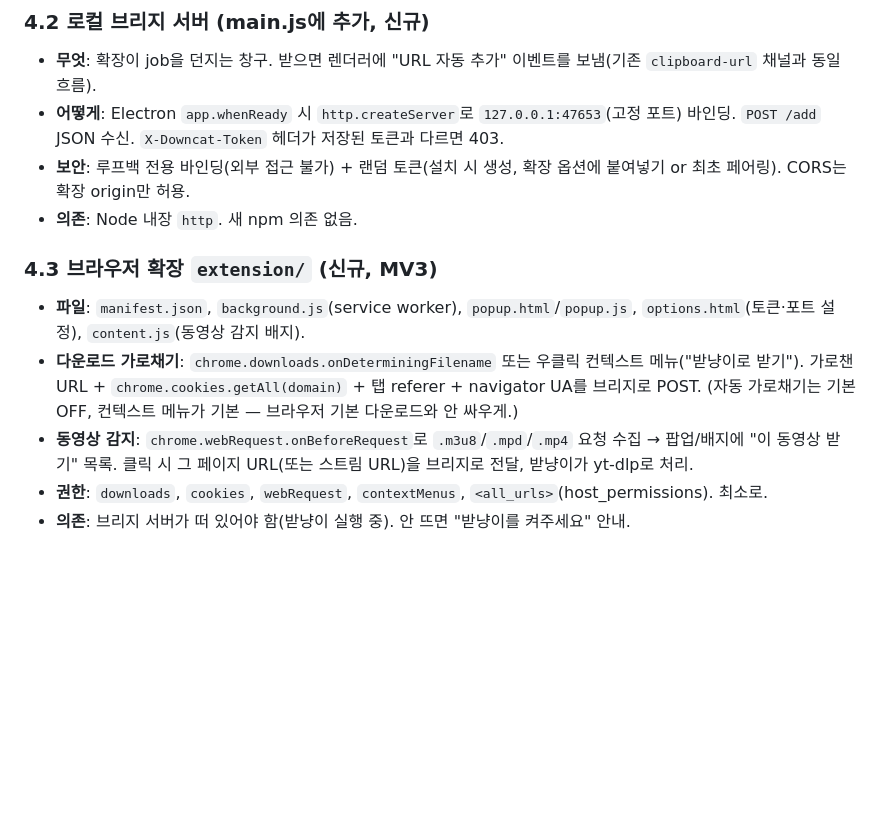
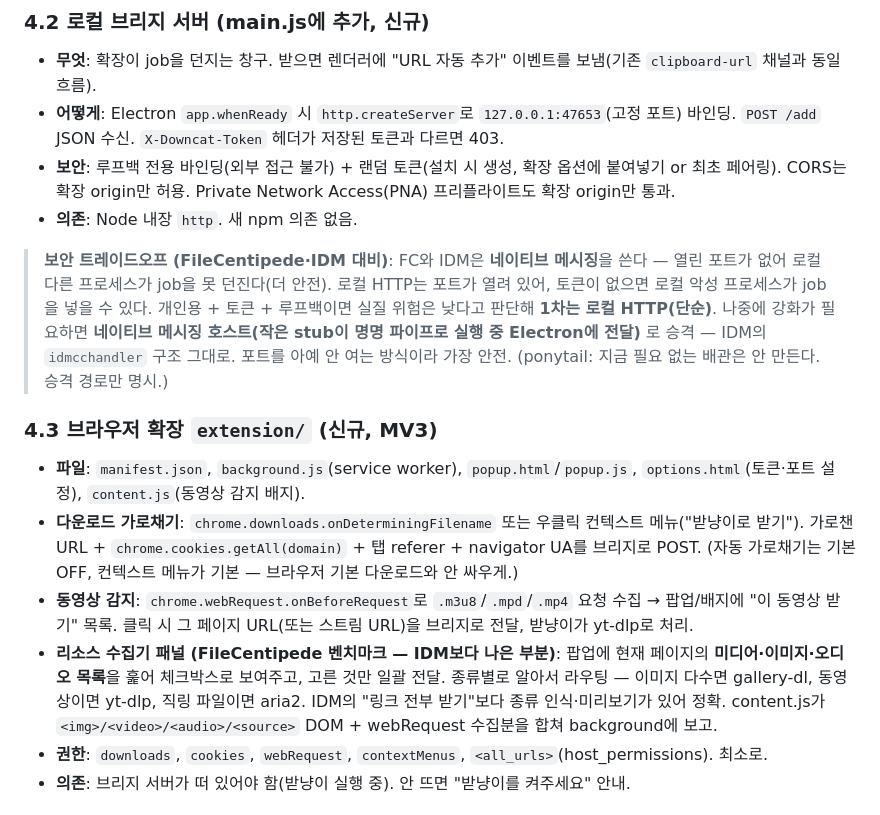
Before and after one commit to dominkang90/downcat, a Markdown page: docs/specs/2026-07-16-idm-style-downloader-design.md, the part around one of its changes. Drawn GitHub-style; blank space fills up the shorter version.

```diff
--- a/docs/specs/2026-07-16-idm-style-downloader-design.md
+++ b/docs/specs/2026-07-16-idm-style-downloader-design.md
@@ -84,13 +84,16 @@ IDM 아키텍처(분석 + 공개 동작):
 ### 4.2 로컬 브리지 서버 (main.js에 추가, 신규)
 - **무엇**: 확장이 job을 던지는 창구. 받으면 렌더러에 "URL 자동 추가" 이벤트를 보냄(기존 `clipboard-url` 채널과 동일 흐름).
 - **어떻게**: Electron `app.whenReady` 시 `http.createServer`로 `127.0.0.1:47653`(고정 포트) 바인딩. `POST /add` JSON 수신. `X-Downcat-Token` 헤더가 저장된 토큰과 다르면 403.
-- **보안**: 루프백 전용 바인딩(외부 접근 불가) + 랜덤 토큰(설치 시 생성, 확장 옵션에 붙여넣기 or 최초 페어링). CORS는 확장 origin만 허용.
+- **보안**: 루프백 전용 바인딩(외부 접근 불가) + 랜덤 토큰(설치 시 생성, 확장 옵션에 붙여넣기 or 최초 페어링). CORS는 확장 origin만 허용. Private Network Access(PNA) 프리플라이트도 확장 origin만 통과.
 - **의존**: Node 내장 `http`. 새 npm 의존 없음.
+
+> **보안 트레이드오프 (FileCentipede·IDM 대비)**: FC와 IDM은 **네이티브 메시징**을 쓴다 — 열린 포트가 없어 로컬 다른 프로세스가 job을 못 던진다(더 안전). 로컬 HTTP는 포트가 열려 있어, 토큰이 없으면 로컬 악성 프로세스가 job을 넣을 수 있다. 개인용 + 토큰 + 루프백이면 실질 위험은 낮다고 판단해 **1차는 로컬 HTTP(단순)**. 나중에 강화가 필요하면 **네이티브 메시징 호스트(작은 stub이 명명 파이프로 실행 중 Electron에 전달)** 로 승격 — IDM의 `idmcchandler` 구조 그대로. 포트를 아예 안 여는 방식이라 가장 안전. (ponytail: 지금 필요 없는 배관은 안 만든다. 승격 경로만 명시.)
 
 ### 4.3 브라우저 확장 `extension/` (신규, MV3)
 - **파일**: `manifest.json`, `background.js`(service worker), `popup.html`/`popup.js`, `options.html`(토큰·포트 설정), `content.js`(동영상 감지 배지).
 - **다운로드 가로채기**: `chrome.downloads.onDeterminingFilename` 또는 우클릭 컨텍스트 메뉴("받냥이로 받기"). 가로챈 URL + `chrome.cookies.getAll(domain)` + 탭 referer + navigator UA를 브리지로 POST. (자동 가로채기는 기본 OFF, 컨텍스트 메뉴가 기본 — 브라우저 기본 다운로드와 안 싸우게.)
 - **동영상 감지**: `chrome.webRequest.onBeforeRequest`로 `.m3u8`/`.mpd`/`.mp4` 요청 수집 → 팝업/배지에 "이 동영상 받기" 목록. 클릭 시 그 페이지 URL(또는 스트림 URL)을 브리지로 전달, 받냥이가 yt-dlp로 처리.
+- **리소스 수집기 패널 (FileCentipede 벤치마크 — IDM보다 나은 부분)**: 팝업에 현재 페이지의 **미디어·이미지·오디오 목록**을 훑어 체크박스로 보여주고, 고른 것만 일괄 전달. 종류별로 알아서 라우팅 — 이미지 다수면 gallery-dl, 동영상이면 yt-dlp, 직링 파일이면 aria2. IDM의 "링크 전부 받기"보다 종류 인식·미리보기가 있어 정확. content.js가 `<img>/<video>/<audio>/<source>` DOM + webRequest 수집분을 합쳐 background에 보고.
 - **권한**: `downloads`, `cookies`, `webRequest`, `contextMenus`, `<all_urls>`(host_permissions). 최소로.
 - **의존**: 브리지 서버가 떠 있어야 함(받냥이 실행 중). 안 뜨면 "받냥이를 켜주세요" 안내.
 
```
Also changed, not shown: other parts of docs/specs/2026-07-16-idm-style-downloader-design.md (+23 -4 lines).
